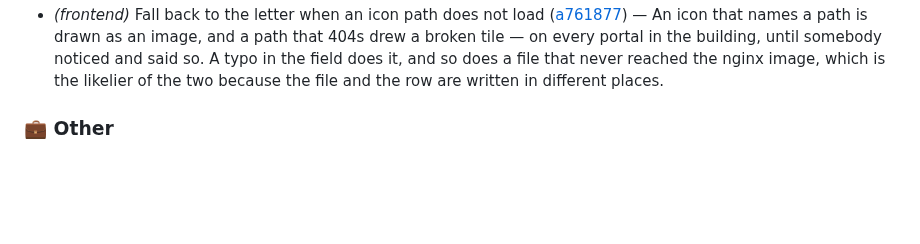
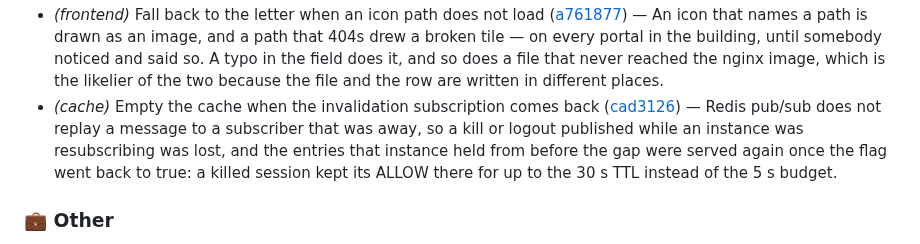
Before and after one commit to murat-akpinar/OpenBerat, a Markdown page: CHANGELOG.md, the part around the change. Rendered like a GitHub page; blank space fills up the shorter version.

Commit message:
chore(changelog): update
Signed-off-by: Murat AKPINAR <akpinarmurat@protonmail.com>

```diff
--- a/CHANGELOG.md
+++ b/CHANGELOG.md
@@ -86,6 +86,7 @@
 - *(admin)* Let an explicit null clear an application's icon ([6c1c02e](https://github.com/murat-akpinar/OpenBerat/commit/6c1c02e06c1f88e251903e018a1d27708bac946d)) — The PATCH handler wrote `icon = coalesce($3, icon)`, so a JSON null read as "leave it alone" rather than "empty it". The management screen sends exactly that for a box the admin cleared, which meant an icon could be set and never removed again — the only way back was to delete the application and recreate it, taking its entitlements with it.
 - *(admin)* Refuse or repair the values that reached the column unchecked ([b301fc5](https://github.com/murat-akpinar/OpenBerat/commit/b301fc5040cca6ed8c82df75ceb2f7c667654408)) — Four fields went from the request body to the database untouched, and the database was the wrong place to find out: a CHECK violation is not a unique violation, so it came back 503 and an admin read "outage" for their own typo. Two of them were not even caught there. Everything else in these handlers answers 400 with a sentence; these did not.
 - *(frontend)* Fall back to the letter when an icon path does not load ([a761877](https://github.com/murat-akpinar/OpenBerat/commit/a761877e6961c201f73fd18220d521f67d98a6f8)) — An icon that names a path is drawn as an image, and a path that 404s drew a broken tile — on every portal in the building, until somebody noticed and said so. A typo in the field does it, and so does a file that never reached the nginx image, which is the likelier of the two because the file and the row are written in different places.
+- *(cache)* Empty the cache when the invalidation subscription comes back ([cad3126](https://github.com/murat-akpinar/OpenBerat/commit/cad312655cde1adf7ee78801c71d86cf9bbd2b74)) — Redis pub/sub does not replay a message to a subscriber that was away, so a kill or logout published while an instance was resubscribing was lost, and the entries that instance held from before the gap were served again once the flag went back to true: a killed session kept its ALLOW there for up to the 30 s TTL instead of the 5 s budget.
 
 ### 💼 Other
 
```
